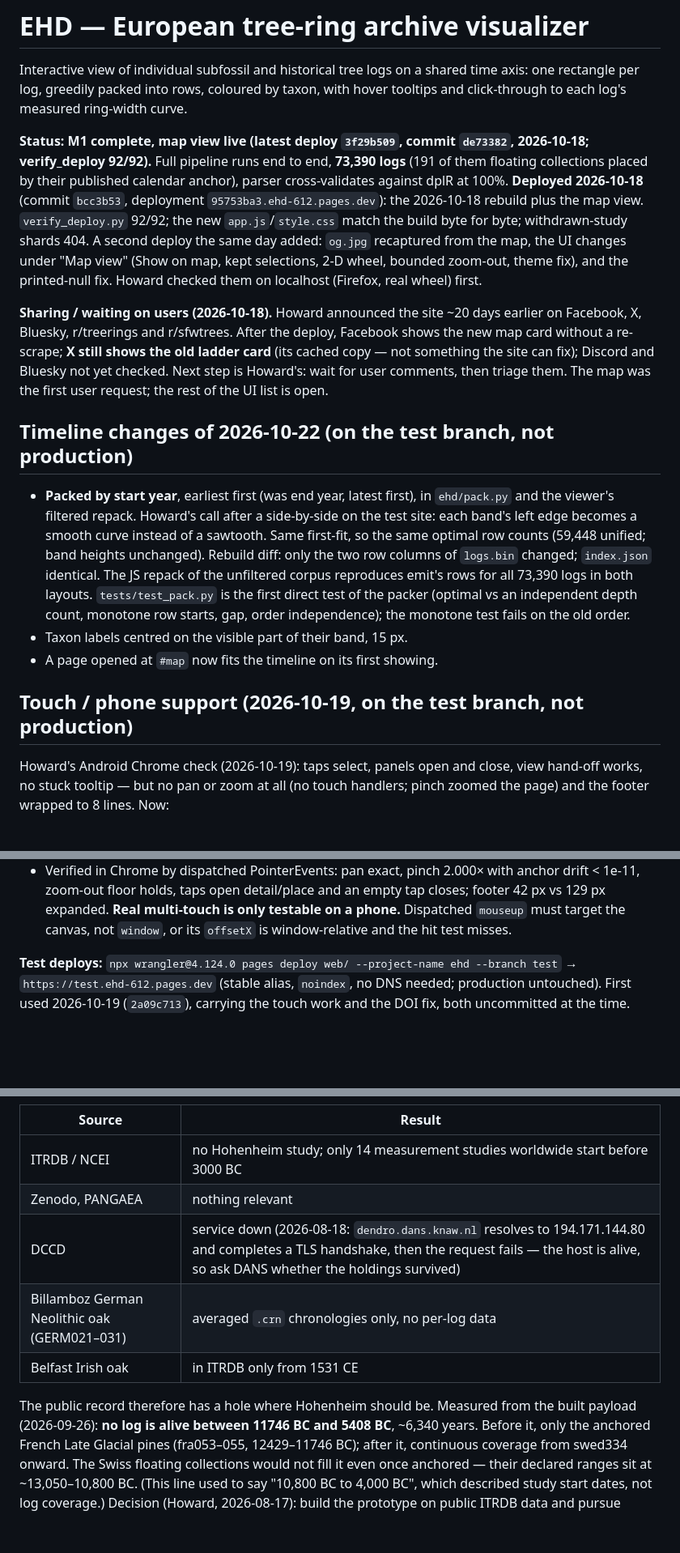
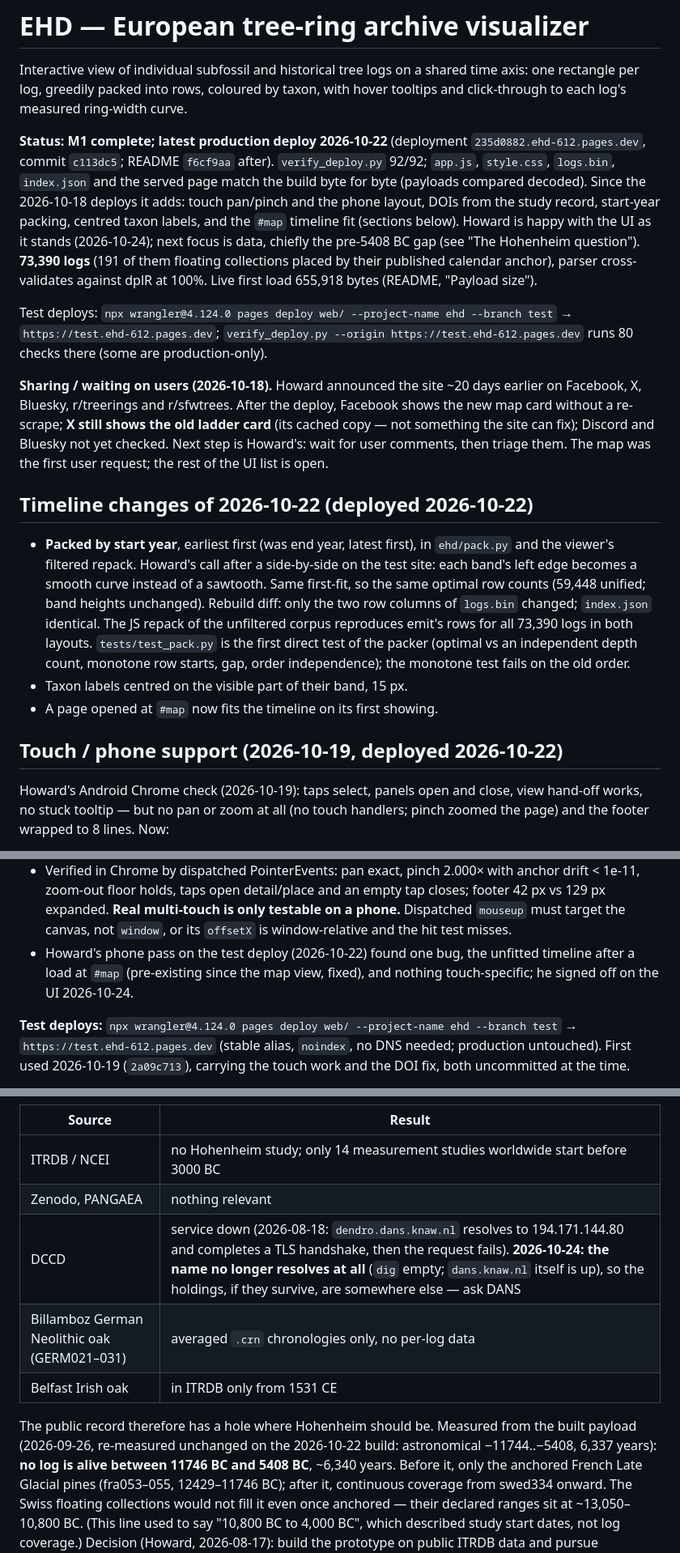
Before and after one commit to HowardALandman/TreeRings, a Markdown page: HANDOFF.md, 3 parts joined by grey strips. Shown at 81% size. GitHub-like rendering; blank space fills up the shorter version.

Commit message:
Record the 2026-10-22 production deploy and the data focus
Also: the gap re-measured unchanged on the new build, and DCCD's host name
no longer resolves.

Co-Authored-By: Claude Opus 5.5 <noreply@anthropic.com>

```diff
--- a/HANDOFF.md
+++ b/HANDOFF.md
@@ -4,17 +4,21 @@ Interactive view of individual subfossil and historical tree logs on a shared
 time axis: one rectangle per log, greedily packed into rows, coloured by taxon,
 with hover tooltips and click-through to each log's measured ring-width curve.
 
-**Status: M1 complete, map view live (latest deploy `3f29b509`, commit
-`de73382`, 2026-10-18; verify_deploy 92/92).** Full pipeline runs end to end,
-**73,390 logs** (191 of them floating collections placed by their published
-calendar anchor), parser cross-validates against dplR at 100%. **Deployed
-2026-10-18** (commit `bcc3b53`, deployment `95753ba3.ehd-612.pages.dev`): the
-2026-10-18 rebuild plus the map view. `verify_deploy.py` 92/92; the new
-`app.js`/`style.css` match the build byte for byte; withdrawn-study shards 404.
-A second deploy the same day added: `og.jpg` recaptured from the map, the UI
-changes under "Map view" (Show on map, kept selections, 2-D wheel, bounded
-zoom-out, theme fix), and the printed-null fix. Howard checked them on
-localhost (Firefox, real wheel) first.
+**Status: M1 complete; latest production deploy 2026-10-22** (deployment
+`235d0882.ehd-612.pages.dev`, commit `c113dc5`; README `f6cf9aa` after).
+`verify_deploy.py` 92/92; `app.js`, `style.css`, `logs.bin`, `index.json` and
+the served page match the build byte for byte (payloads compared decoded).
+Since the 2026-10-18 deploys it adds: touch pan/pinch and the phone layout,
+DOIs from the study record, start-year packing, centred taxon labels, and the
+`#map` timeline fit (sections below). Howard is happy with the UI as it
+stands (2026-10-24); next focus is data, chiefly the pre-5408 BC gap (see
+"The Hohenheim question"). **73,390 logs** (191 of them floating collections
+placed by their published calendar anchor), parser cross-validates against
+dplR at 100%. Live first load 655,918 bytes (README, "Payload size").
+
+Test deploys: `npx wrangler@4.124.0 pages deploy web/ --project-name ehd
+--branch test` → `https://test.ehd-612.pages.dev`; `verify_deploy.py --origin
+https://test.ehd-612.pages.dev` runs 80 checks there (some are production-only).
 
 **Sharing / waiting on users (2026-10-18).** Howard announced the site ~20 days
 earlier on Facebook, X, Bluesky, r/treerings and r/sfwtrees. After the deploy,
@@ -24,7 +28,7 @@ Bluesky not yet checked. Next step is Howard's: wait for user comments, then
 triage them. The map was the first user request; the rest of the UI list is
 open.
 
-## Timeline changes of 2026-10-22 (on the test branch, not production)
+## Timeline changes of 2026-10-22 (deployed 2026-10-22)
 
 - **Packed by start year**, earliest first (was end year, latest first), in
   `ehd/pack.py` and the viewer's filtered repack. Howard's call after a
@@ -39,7 +43,7 @@ open.
 - Taxon labels centred on the visible part of their band, 15 px.
 - A page opened at `#map` now fits the timeline on its first showing.
 
-## Touch / phone support (2026-10-19, on the test branch, not production)
+## Touch / phone support (2026-10-19, deployed 2026-10-22)
 
 Howard's Android Chrome check (2026-10-19): taps select, panels open and close,
 view hand-off works, no stuck tooltip — but no pan or zoom at all (no touch
@@ -57,6 +61,9 @@ handlers; pinch zoomed the page) and the footer wrapped to 8 lines. Now:
   empty tap closes; footer 42 px vs 129 px expanded. **Real multi-touch is
   only testable on a phone.** Dispatched `mouseup` must target the canvas, not
   `window`, or its `offsetX` is window-relative and the hit test misses.
+- Howard's phone pass on the test deploy (2026-10-22) found one bug, the
+  unfitted timeline after a load at `#map` (pre-existing since the map view,
+  fixed), and nothing touch-specific; he signed off on the UI 2026-10-24.
 
 **Test deploys:** `npx wrangler@4.124.0 pages deploy web/ --project-name ehd
 --branch test` → `https://test.ehd-612.pages.dev` (stable alias, `noindex`,
@@ -289,12 +296,13 @@ inference:
 |---|---|
 | ITRDB / NCEI | no Hohenheim study; only 14 measurement studies worldwide start before 3000 BC |
 | Zenodo, PANGAEA | nothing relevant |
-| DCCD | service down (2026-08-18: `dendro.dans.knaw.nl` resolves to 194.171.144.80 and completes a TLS handshake, then the request fails — the host is alive, so ask DANS whether the holdings survived) |
+| DCCD | service down (2026-08-18: `dendro.dans.knaw.nl` resolves to 194.171.144.80 and completes a TLS handshake, then the request fails). **2026-10-24: the name no longer resolves at all** (`dig` empty; `dans.knaw.nl` itself is up), so the holdings, if they survive, are somewhere else — ask DANS |
 | Billamboz German Neolithic oak (GERM021–031) | averaged `.crn` chronologies only, no per-log data |
 | Belfast Irish oak | in ITRDB only from 1531 CE |
 
 The public record therefore has a hole where Hohenheim should be. Measured
-from the built payload (2026-09-26): **no log is alive between 11746 BC and
+from the built payload (2026-09-26, re-measured unchanged on the 2026-10-22
+build: astronomical −11744..−5408, 6,337 years): **no log is alive between 11746 BC and
 5408 BC**, ~6,340 years. Before it, only the anchored French Late Glacial pines
 (fra053–055, 12429–11746 BC); after it, continuous coverage from swed334
 onward. The Swiss floating collections would not fill it even once anchored —
```
Also changed, not shown: other parts of HANDOFF.md (+1 -1 lines).
